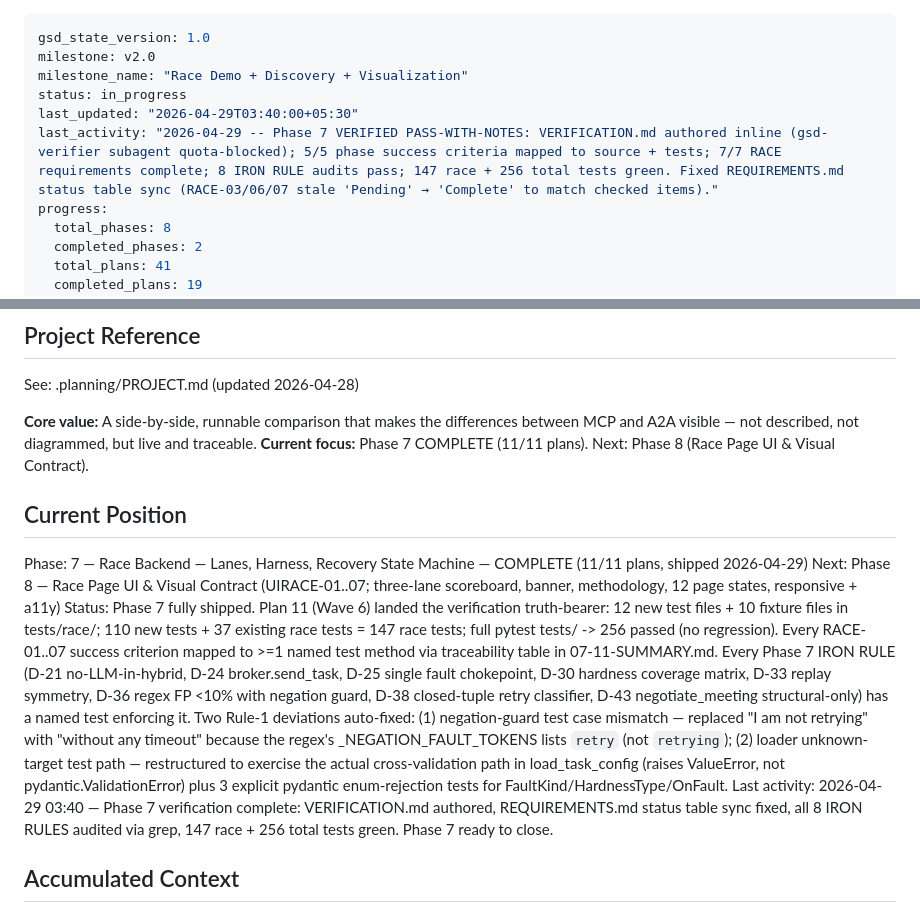
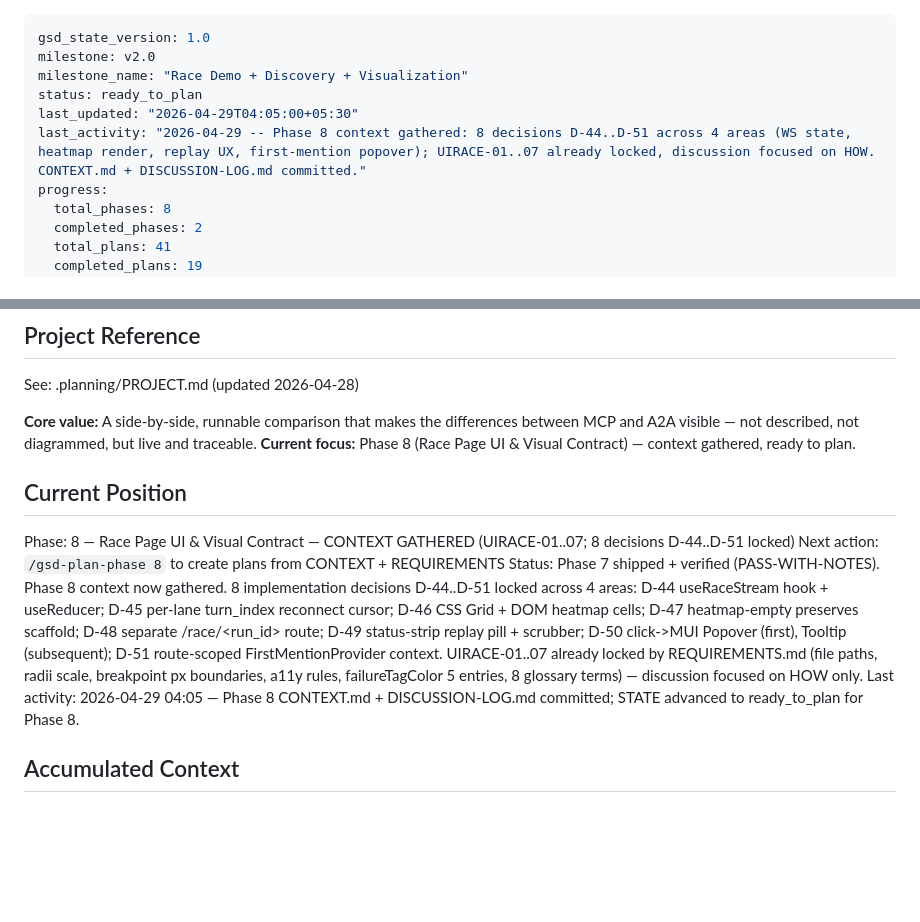
Before and after one commit to skylark248/A2AvsMCP, a Markdown page: .planning/STATE.md, 2 parts joined by grey strips. Drawn GitHub-style; blank space fills up the shorter version.

Commit message:
docs(state): record phase 8 context session — ready_to_plan
Co-Authored-By: Claude Opus 4.7 (1M context) <noreply@anthropic.com>

```diff
--- a/.planning/STATE.md
+++ b/.planning/STATE.md
@@ -2,9 +2,9 @@
 gsd_state_version: 1.0
 milestone: v2.0
 milestone_name: "Race Demo + Discovery + Visualization"
-status: in_progress
-last_updated: "2026-04-29T03:40:00+05:30"
-last_activity: "2026-04-29 -- Phase 7 VERIFIED PASS-WITH-NOTES: VERIFICATION.md authored inline (gsd-verifier subagent quota-blocked); 5/5 phase success criteria mapped to source + tests; 7/7 RACE requirements complete; 8 IRON RULE audits pass; 147 race + 256 total tests green. Fixed REQUIREMENTS.md status table sync (RACE-03/06/07 stale 'Pending' → 'Complete' to match checked items)."
+status: ready_to_plan
+last_updated: "2026-04-29T04:05:00+05:30"
+last_activity: "2026-04-29 -- Phase 8 context gathered: 8 decisions D-44..D-51 across 4 areas (WS state, heatmap render, replay UX, first-mention popover); UIRACE-01..07 already locked, discussion focused on HOW. CONTEXT.md + DISCUSSION-LOG.md committed."
 progress:
   total_phases: 8
   completed_phases: 2
@@ -20,14 +20,14 @@ progress:
 See: .planning/PROJECT.md (updated 2026-04-28)
 
 **Core value:** A side-by-side, runnable comparison that makes the differences between MCP and A2A visible — not described, not diagrammed, but live and traceable.
-**Current focus:** Phase 7 COMPLETE (11/11 plans). Next: Phase 8 (Race Page UI & Visual Contract).
+**Current focus:** Phase 8 (Race Page UI & Visual Contract) — context gathered, ready to plan.
 
 ## Current Position
 
-Phase: 7 — Race Backend — Lanes, Harness, Recovery State Machine — COMPLETE (11/11 plans, shipped 2026-04-29)
-Next: Phase 8 — Race Page UI & Visual Contract (UIRACE-01..07; three-lane scoreboard, banner, methodology, 12 page states, responsive + a11y)
-Status: Phase 7 fully shipped. Plan 11 (Wave 6) landed the verification truth-bearer: 12 new test files + 10 fixture files in tests/race/; 110 new tests + 37 existing race tests = 147 race tests; full pytest tests/ -> 256 passed (no regression). Every RACE-01..07 success criterion mapped to >=1 named test method via traceability table in 07-11-SUMMARY.md. Every Phase 7 IRON RULE (D-21 no-LLM-in-hybrid, D-24 broker.send_task, D-25 single fault chokepoint, D-30 hardness coverage matrix, D-33 replay symmetry, D-36 regex FP <10% with negation guard, D-38 closed-tuple retry classifier, D-43 negotiate_meeting structural-only) has a named test enforcing it. Two Rule-1 deviations auto-fixed: (1) negation-guard test case mismatch — replaced "I am not retrying" with "without any timeout" because the regex's _NEGATION_FAULT_TOKENS lists `retry` (not `retrying`); (2) loader unknown-target test path — restructured to exercise the actual cross-validation path in load_task_config (raises ValueError, not pydantic.ValidationError) plus 3 explicit pydantic enum-rejection tests for FaultKind/HardnessType/OnFault.
-Last activity: 2026-04-29 03:40 — Phase 7 verification complete: VERIFICATION.md authored, REQUIREMENTS.md status table sync fixed, all 8 IRON RULES audited via grep, 147 race + 256 total tests green. Phase 7 ready to close.
+Phase: 8 — Race Page UI & Visual Contract — CONTEXT GATHERED (UIRACE-01..07; 8 decisions D-44..D-51 locked)
+Next action: `/gsd-plan-phase 8` to create plans from CONTEXT + REQUIREMENTS
+Status: Phase 7 shipped + verified (PASS-WITH-NOTES). Phase 8 context now gathered. 8 implementation decisions D-44..D-51 locked across 4 areas: D-44 useRaceStream hook + useReducer; D-45 per-lane turn_index reconnect cursor; D-46 CSS Grid + DOM heatmap cells; D-47 heatmap-empty preserves scaffold; D-48 separate /race/<run_id> route; D-49 status-strip replay pill + scrubber; D-50 click->MUI Popover (first), Tooltip (subsequent); D-51 route-scoped FirstMentionProvider context. UIRACE-01..07 already locked by REQUIREMENTS.md (file paths, radii scale, breakpoint px boundaries, a11y rules, failureTagColor 5 entries, 8 glossary terms) — discussion focused on HOW only.
+Last activity: 2026-04-29 04:05 — Phase 8 CONTEXT.md + DISCUSSION-LOG.md committed; STATE advanced to ready_to_plan for Phase 8.
 
 ## Accumulated Context
 
```
